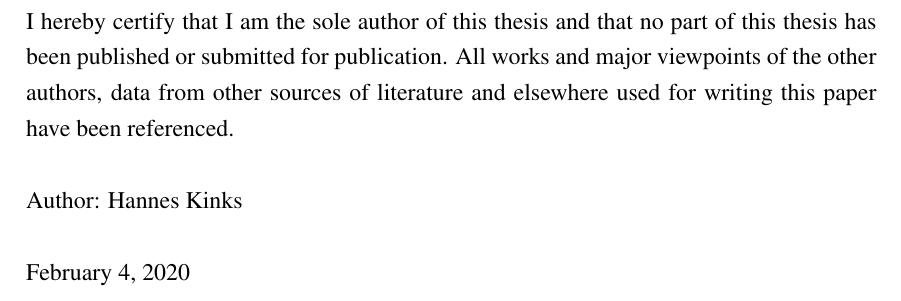
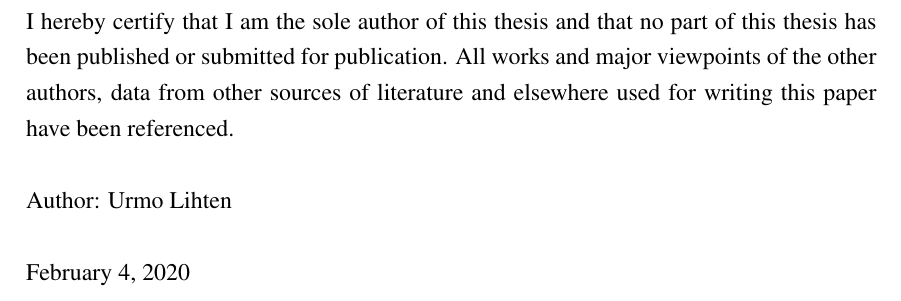
Before and after one commit to ulihten/cybsec-thesis, a LaTeX thesis (cybsec-thesis.tex): part of page 3 of 14, cut so that both start at the same text. Compiled offline with pdfLaTeX.

Commit message:
minor fixes
minor fixes

```diff
--- a/cybsec-thesis.tex
+++ b/cybsec-thesis.tex
@@ -150,7 +150,7 @@ All works and major viewpoints of the other authors, data from other sources of
 %
 %Olen koostanud antud töö iseseisvalt. Kõik töö koostamisel kasutatud teiste autorite tööd, olulised seisukohad, kirjandusallikatest ja mujalt pärinevad andmed on viidatud. Käsolevat tööd ei ole varem esitatud kaitsmisele kusagil mujal.
 
-Author: Hannes Kinks
+Author: Urmo Lihten
 
 \today
 \pagebreak
```
Also changed, not shown: cybsec-thesis.pdf, cybsec-thesis.tex (2 more changed lines), 1 other file.
